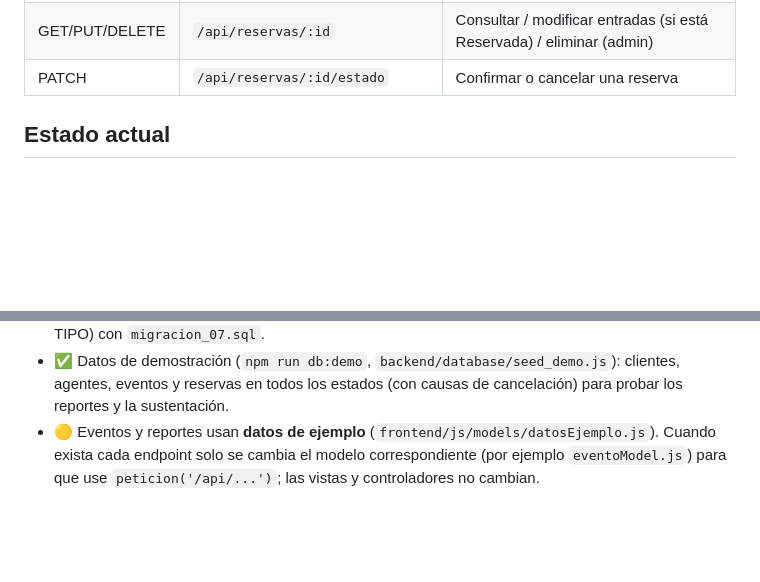
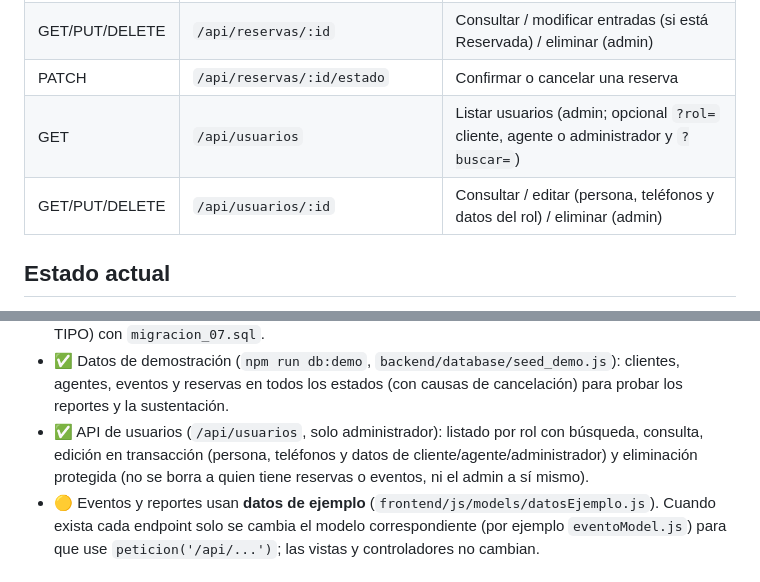
Before and after one commit to sergix4/EventNova, a Markdown page: README.md, 2 parts joined by grey strips. GitHub-like rendering; blank space fills up the shorter version.

Commit message:
docs(readme): endpoints /api/usuarios

```diff
--- a/README.md
+++ b/README.md
@@ -157,6 +157,9 @@ el mismo servidor entrega las páginas HTML y responde la API.
 | GET            | `/api/reservas/cupos/:idEvento`   | Entradas disponibles de un evento                                     |
 | GET/PUT/DELETE | `/api/reservas/:id`               | Consultar / modificar entradas (si está Reservada) / eliminar (admin) |
 | PATCH          | `/api/reservas/:id/estado`        | Confirmar o cancelar una reserva                                      |
+| GET            | `/api/usuarios`                   | Listar usuarios (admin; opcional `?rol=` cliente, agente o administrador y `?buscar=`) |
+| GET/PUT/DELETE | `/api/usuarios/:id`               | Consultar / editar (persona, teléfonos y datos del rol) / eliminar (admin) |
+
 
 ## Estado actual
 
@@ -174,6 +177,7 @@ el mismo servidor entrega las páginas HTML y responde la API.
 - ✅ Dashboard del administrador con estadísticas reales (`/api/reportes/dashboard`, solo administrador): totales de usuarios, reservas y eventos; ingresos, reservas y eventos por mes del año elegido; cobertura por país/departamento/ciudad; actividad reciente y resumen de pagos de reservas (`migracion_06.sql`).
 - ✅ Script de base de datos consolidado: `develop.sql` crea las 13 tablas finales con sus triggers; se quitaron las tablas que no pide el enunciado (CATEGORIA, AGRUPA, RESEÑA, METODO_PAGO y TIPO) con `migracion_07.sql`.
 - ✅ Datos de demostración (`npm run db:demo`, `backend/database/seed_demo.js`): clientes, agentes, eventos y reservas en todos los estados (con causas de cancelación) para probar los reportes y la sustentación.
+- ✅ API de usuarios (`/api/usuarios`, solo administrador): listado por rol con búsqueda, consulta, edición en transacción (persona, teléfonos y datos de cliente/agente/administrador) y eliminación protegida (no se borra a quien tiene reservas o eventos, ni el admin a sí mismo).
 - 🟡 Eventos y reportes usan **datos de ejemplo** (`frontend/js/models/datosEjemplo.js`).
   Cuando exista cada endpoint solo se cambia el modelo correspondiente
   (por ejemplo `eventoModel.js`) para que use `peticion('/api/...')`; las vistas y
```
